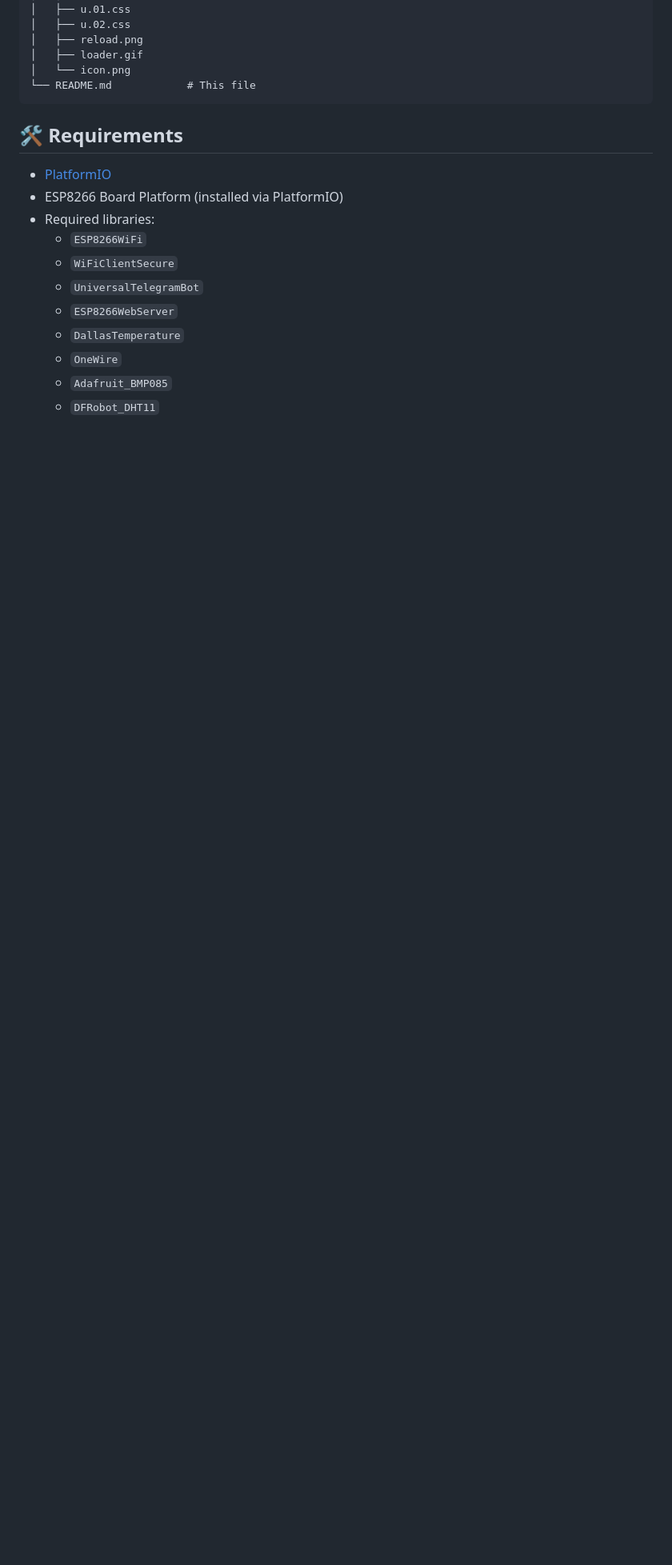
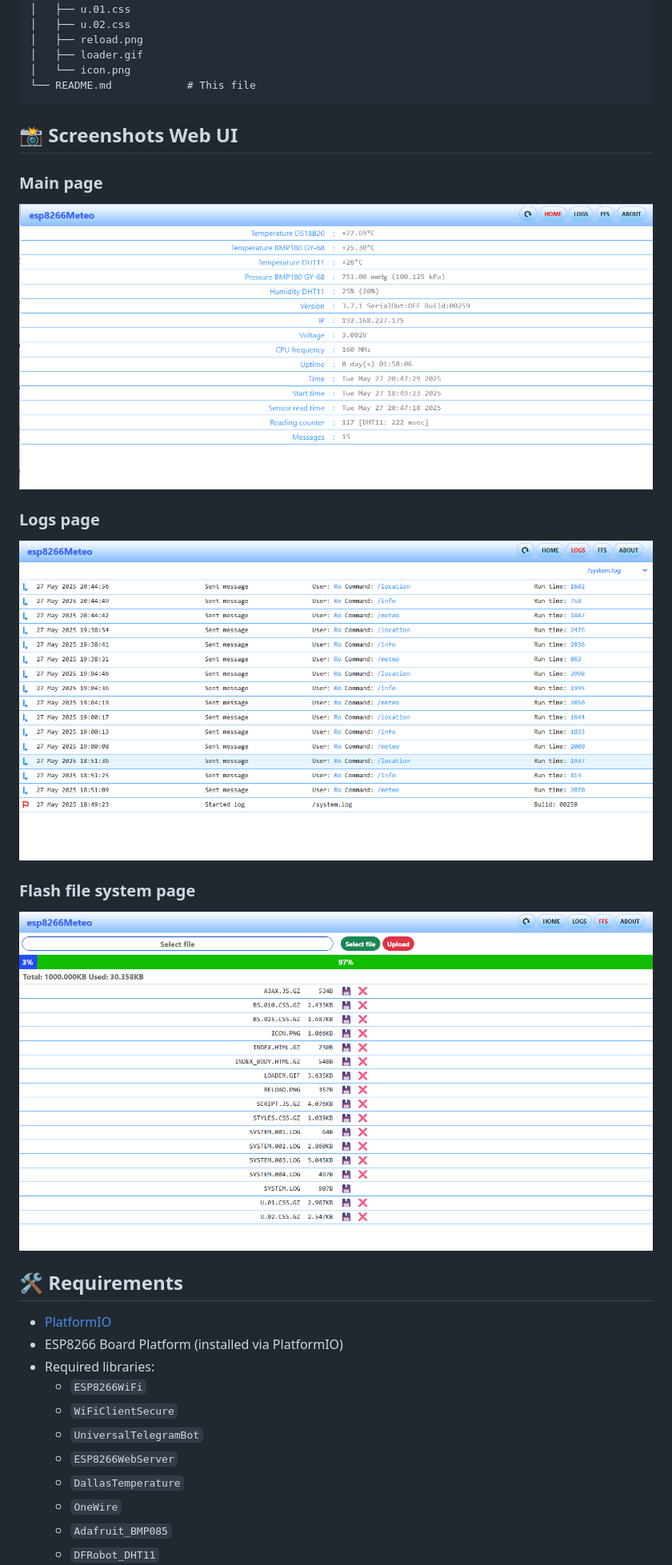
Before and after one commit to rsnakin/esp8266Meteo, a Markdown page: README.md, the part around the change printed below. Shown: that part at 80% size. Drawn GitHub-style; pictures changed too: screenshots/204815.png (added), screenshots/205015.png (added), screenshots/205135.png (added); blank space fills up the shorter version.

````diff
--- a/README.md
+++ b/README.md
@@ -54,6 +54,17 @@ esp8266Meteo/
 │   └── icon.png
 └── README.md            # This file
 ```
+
+## 📸 Screenshots Web UI
+
+### Main page
+![Main page](screenshots/204815.png)
+
+### Logs page
+![Logs page](screenshots/205015.png)
+
+### Flash file system page
+![Logs page](screenshots/205135.png)
 
 ## 🛠 Requirements
 
````
Also changed, not shown: other parts of README.md (+9 -4 lines).
